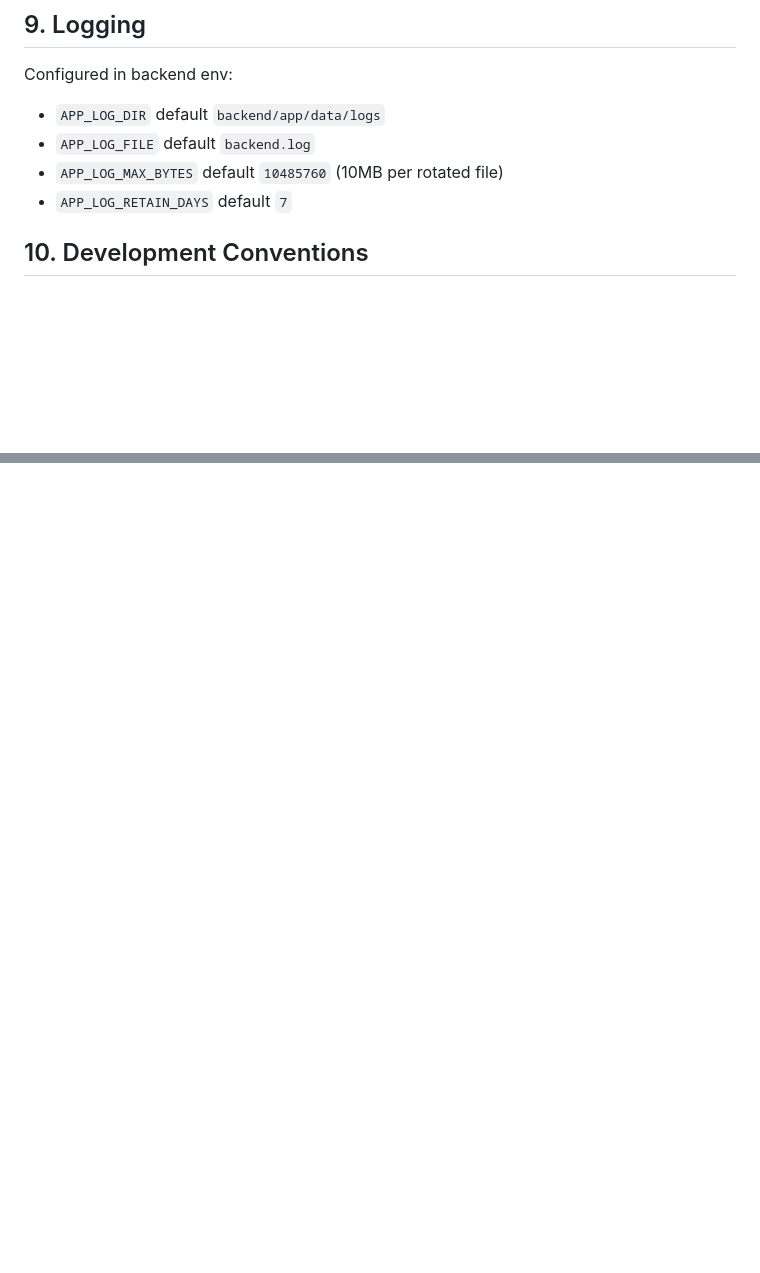
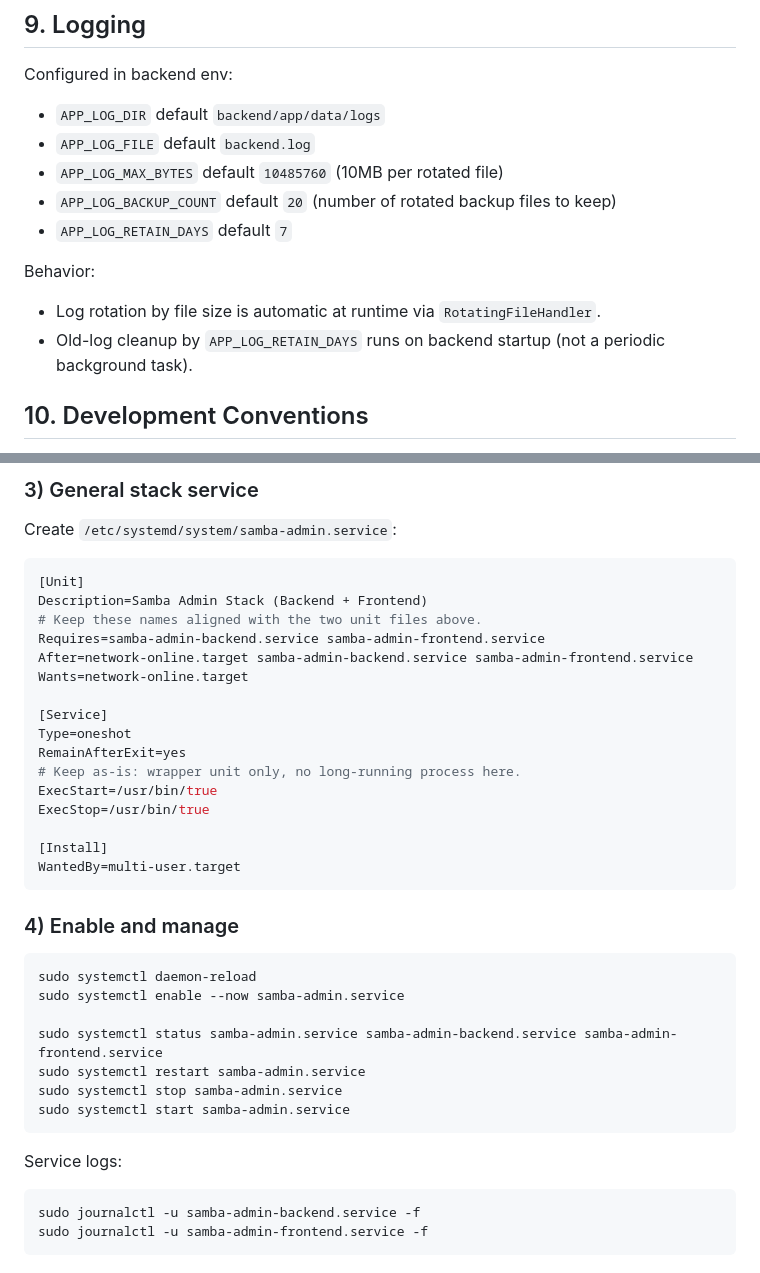
Before and after one commit to wanggenAi/samba-admin, a Markdown page: README.md, 2 parts joined by grey strips. GitHub-like rendering; blank space fills up the shorter version.

Commit message:
docs: restore systemd deployment guide and clarify env workflow

````diff
--- a/README.md
+++ b/README.md
@@ -138,7 +138,12 @@ Configured in backend env:
 - `APP_LOG_DIR` default `backend/app/data/logs`
 - `APP_LOG_FILE` default `backend.log`
 - `APP_LOG_MAX_BYTES` default `10485760` (10MB per rotated file)
+- `APP_LOG_BACKUP_COUNT` default `20` (number of rotated backup files to keep)
 - `APP_LOG_RETAIN_DAYS` default `7`
+
+Behavior:
+- Log rotation by file size is automatic at runtime via `RotatingFileHandler`.
+- Old-log cleanup by `APP_LOG_RETAIN_DAYS` runs on backend startup (not a periodic background task).
 
 ## 10. Development Conventions
 
@@ -174,0 +262,41 @@ Change password immediately in System Management.
+### 3) General stack service
+
+Create `/etc/systemd/system/samba-admin.service`:
+
+```ini
+[Unit]
+Description=Samba Admin Stack (Backend + Frontend)
+# Keep these names aligned with the two unit files above.
+Requires=samba-admin-backend.service samba-admin-frontend.service
+After=network-online.target samba-admin-backend.service samba-admin-frontend.service
+Wants=network-online.target
+
+[Service]
+Type=oneshot
+RemainAfterExit=yes
+# Keep as-is: wrapper unit only, no long-running process here.
+ExecStart=/usr/bin/true
+ExecStop=/usr/bin/true
+
+[Install]
+WantedBy=multi-user.target
+```
+
+### 4) Enable and manage
+
+```bash
+sudo systemctl daemon-reload
+sudo systemctl enable --now samba-admin.service
+
+sudo systemctl status samba-admin.service samba-admin-backend.service samba-admin-frontend.service
+sudo systemctl restart samba-admin.service
+sudo systemctl stop samba-admin.service
+sudo systemctl start samba-admin.service
+```
+
+Service logs:
+
+```bash
+sudo journalctl -u samba-admin-backend.service -f
+sudo journalctl -u samba-admin-frontend.service -f
+```
````
Also changed, not shown: other parts of README.md (+82 -0 lines).
